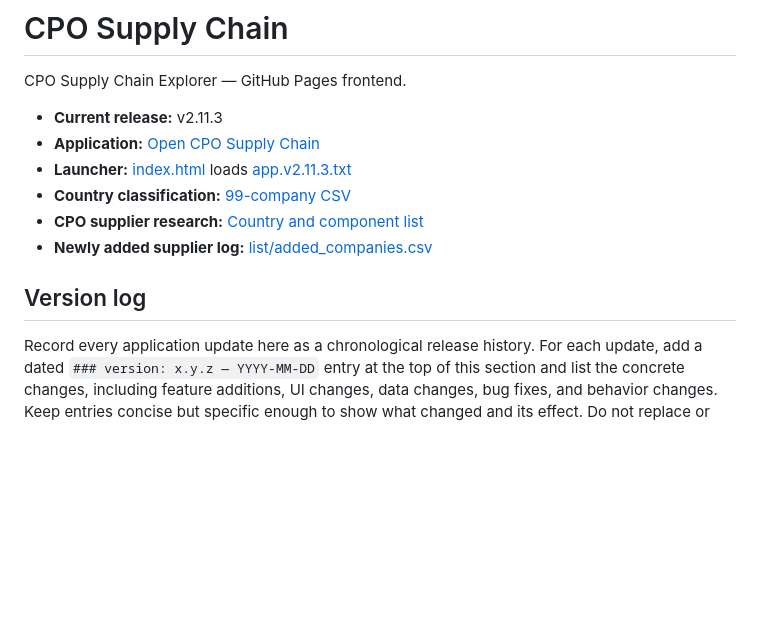
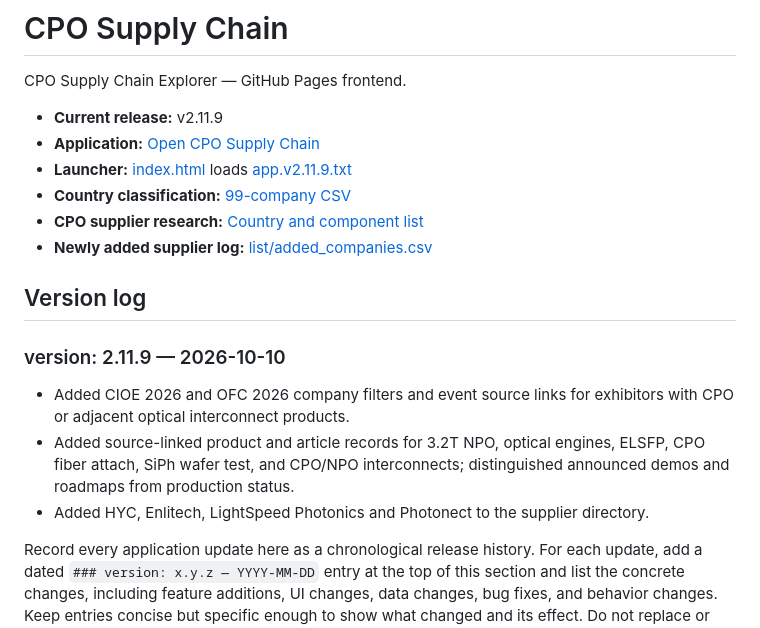
Before and after one commit to kimheeseo/cpo-supply-chain, a Markdown page: README.md, the part around the change. Rendered like a GitHub page; blank space fills up the shorter version.

Commit message:
Document v2.11.9 CIOE and OFC updates

```diff
--- a/README.md
+++ b/README.md
@@ -2,14 +2,21 @@
 
 CPO Supply Chain Explorer — GitHub Pages frontend.
 
-- **Current release:** v2.11.3
+- **Current release:** v2.11.9
 - **Application:** [Open CPO Supply Chain](https://kimheeseo.github.io/cpo-supply-chain/)
-- **Launcher:** [index.html](https://github.com/kimheeseo/cpo-supply-chain/blob/main/index.html) loads [app.v2.11.3.txt](https://github.com/kimheeseo/cpo-supply-chain/blob/main/app.v2.11.3.txt)
+- **Launcher:** [index.html](https://github.com/kimheeseo/cpo-supply-chain/blob/main/index.html) loads [app.v2.11.9.txt](https://github.com/kimheeseo/cpo-supply-chain/blob/main/app.v2.11.3.txt)
 - **Country classification:** [99-company CSV](https://github.com/kimheeseo/cpo-supply-chain/blob/main/list/261003_99%EA%B0%9C%EC%97%85%EC%B2%B4_%EA%B5%AD%EA%B0%80%EB%B3%84%EB%B6%84%EB%A5%98.csv)
 - **CPO supplier research:** [Country and component list](https://github.com/kimheeseo/cpo-supply-chain/blob/main/list/261003_CPO_%EA%B5%AD%EA%B0%80%EB%B3%84%EC%97%85%EC%B2%B4%EB%A6%AC%EC%8A%A4%ED%8A%B8.csv)
 - **Newly added supplier log:** [list/added_companies.csv](https://github.com/kimheeseo/cpo-supply-chain/blob/main/list/added_companies.csv)
 
 ## Version log
+
+### version: 2.11.9 — 2026-10-10
+
+- Added CIOE 2026 and OFC 2026 company filters and event source links for exhibitors with CPO or adjacent optical interconnect products.
+- Added source-linked product and article records for 3.2T NPO, optical engines, ELSFP, CPO fiber attach, SiPh wafer test, and CPO/NPO interconnects; distinguished announced demos and roadmaps from production status.
+- Added HYC, Enlitech, LightSpeed Photonics and Photonect to the supplier directory.
+
 
 Record every application update here as a chronological release history. For each update, add a dated `### version: x.y.z — YYYY-MM-DD` entry at the top of this section and list the concrete changes, including feature additions, UI changes, data changes, bug fixes, and behavior changes. Keep entries concise but specific enough to show what changed and its effect. Do not replace or remove earlier entries; preserve the full history. Keep the version in this README, the launcher, and the versioned app payload filename aligned with the latest release.
 
```
